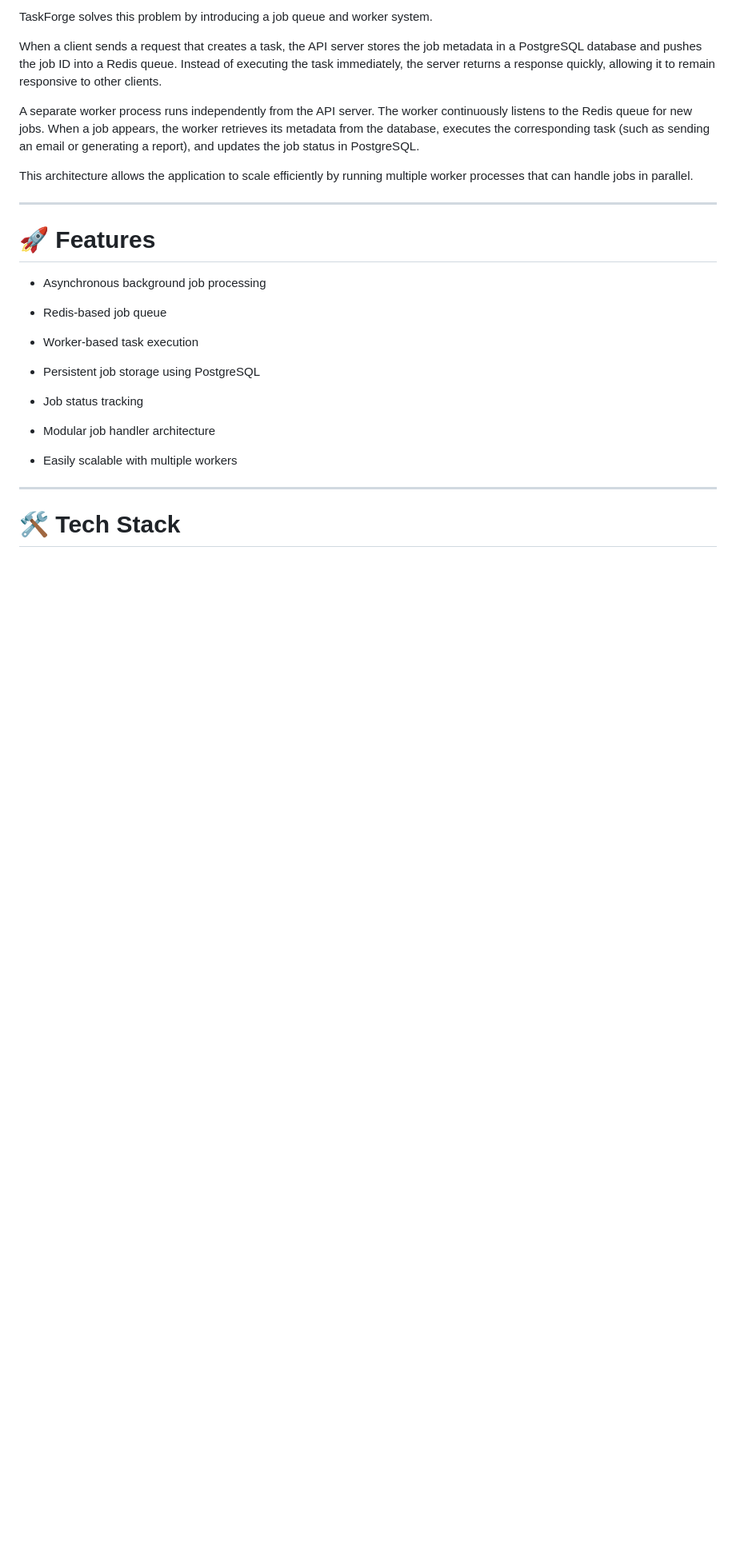
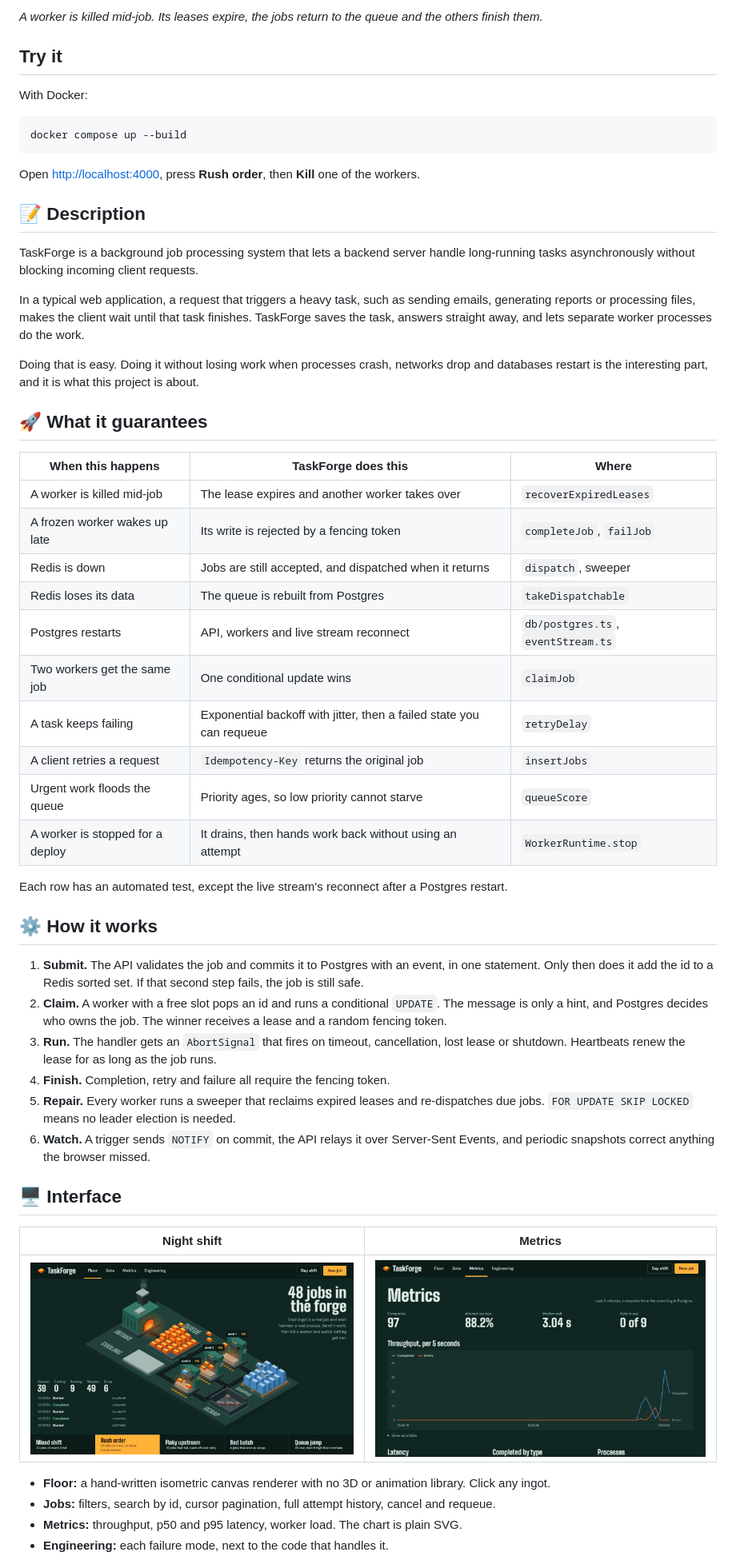
Before and after one commit to CyberSarvesh/TaskForge, a Markdown page: README.md, the part around one of its changes. Shown at 80% size. Drawn GitHub-style; pictures changed too: docs/metrics.jpg (added), docs/night-shift.jpg (added); blank space fills up the shorter version.

````diff
--- a/README.md
+++ b/README.md
@@ -7,33 +7,67 @@ In a typical web application, the server processes requests synchronously. If a
 
-TaskForge solves this problem by introducing a job queue and worker system.
+*A worker is killed mid-job. Its leases expire, the jobs return to the queue and the others finish them.*
 
-When a client sends a request that creates a task, the API server stores the job metadata in a PostgreSQL database and pushes the job ID into a Redis queue. Instead of executing the task immediately, the server returns a response quickly, allowing it to remain responsive to other clients.
+## Try it
 
-A separate worker process runs independently from the API server. The worker continuously listens to the Redis queue for new jobs. When a job appears, the worker retrieves its metadata from the database, executes the corresponding task (such as sending an email or generating a report), and updates the job status in PostgreSQL.
+With Docker:
 
-This architecture allows the application to scale efficiently by running multiple worker processes that can handle jobs in parallel.
+```sh
+docker compose up --build
+```
 
+Open <http://localhost:4000>, press **Rush order**, then **Kill** one of the workers.
 
----
+## 📝 Description
 
-# 🚀 Features
+TaskForge is a background job processing system that lets a backend server handle long-running tasks
+asynchronously without blocking incoming client requests.
 
-* Asynchronous background job processing
+In a typical web application, a request that triggers a heavy task, such as sending emails, generating
+reports or processing files, makes the client wait until that task finishes. TaskForge saves the task,
+answers straight away, and lets separate worker processes do the work.
 
-* Redis-based job queue
+Doing that is easy. Doing it without losing work when processes crash, networks drop and databases
+restart is the interesting part, and it is what this project is about.
 
-* Worker-based task execution
+## 🚀 What it guarantees
 
-* Persistent job storage using PostgreSQL
+| When this happens | TaskForge does this | Where |
+| --- | --- | --- |
+| A worker is killed mid-job | The lease expires and another worker takes over | `recoverExpiredLeases` |
+| A frozen worker wakes up late | Its write is rejected by a fencing token | `completeJob`, `failJob` |
+| Redis is down | Jobs are still accepted, and dispatched when it returns | `dispatch`, sweeper |
+| Redis loses its data | The queue is rebuilt from Postgres | `takeDispatchable` |
+| Postgres restarts | API, workers and live stream reconnect | `db/postgres.ts`, `eventStream.ts` |
+| Two workers get the same job | One conditional update wins | `claimJob` |
+| A task keeps failing | Exponential backoff with jitter, then a failed state you can requeue | `retryDelay` |
+| A client retries a request | `Idempotency-Key` returns the original job | `insertJobs` |
+| Urgent work floods the queue | Priority ages, so low priority cannot starve | `queueScore` |
+| A worker is stopped for a deploy | It drains, then hands work back without using an attempt | `WorkerRuntime.stop` |
 
-* Job status tracking
+Each row has an automated test, except the live stream's reconnect after a Postgres restart.
 
-* Modular job handler architecture
+## ⚙️ How it works
 
-* Easily scalable with multiple workers
+1. **Submit.** The API validates the job and commits it to Postgres with an event, in one statement.
+   Only then does it add the id to a Redis sorted set. If that second step fails, the job is still safe.
+2. **Claim.** A worker with a free slot pops an id and runs a conditional `UPDATE`. The message is only a
+   hint, and Postgres decides who owns the job. The winner receives a lease and a random fencing token.
+3. **Run.** The handler gets an `AbortSignal` that fires on timeout, cancellation, lost lease or shutdown.
+   Heartbeats renew the lease for as long as the job runs.
+4. **Finish.** Completion, retry and failure all require the fencing token.
+5. **Repair.** Every worker runs a sweeper that reclaims expired leases and re-dispatches due jobs.
+   `FOR UPDATE SKIP LOCKED` means no leader election is needed.
+6. **Watch.** A trigger sends `NOTIFY` on commit, the API relays it over Server-Sent Events, and periodic
+   snapshots correct anything the browser missed.
 
+## 🖥 Interface
 
----
+| Night shift | Metrics |
+| --- | --- |
+| ![The floor at night](docs/night-shift.jpg) | ![Throughput and latency](docs/metrics.jpg) |
 
-# 🛠 Tech Stack
+- **Floor:** a hand-written isometric canvas renderer with no 3D or animation library. Click any ingot.
+- **Jobs:** filters, search by id, cursor pagination, full attempt history, cancel and requeue.
+- **Metrics:** throughput, p50 and p95 latency, worker load. The chart is plain SVG.
+- **Engineering:** each failure mode, next to the code that handles it.
 
````
Also changed, not shown: other parts of README.md (+104 -29 lines), 7 other files.
